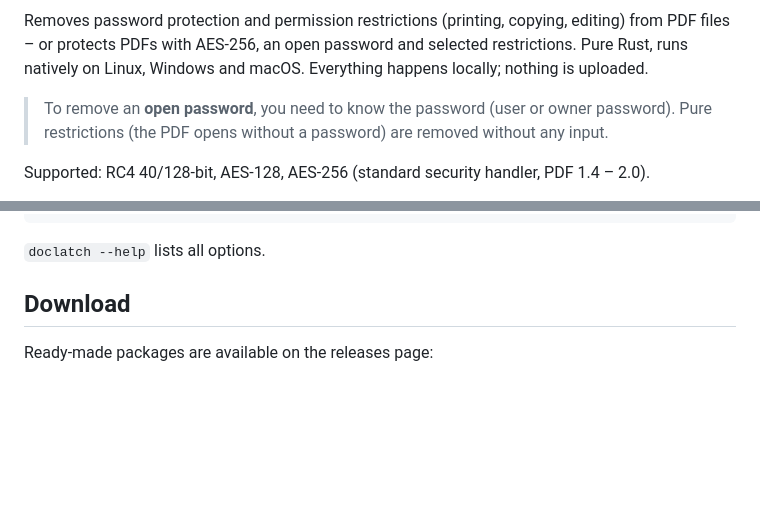
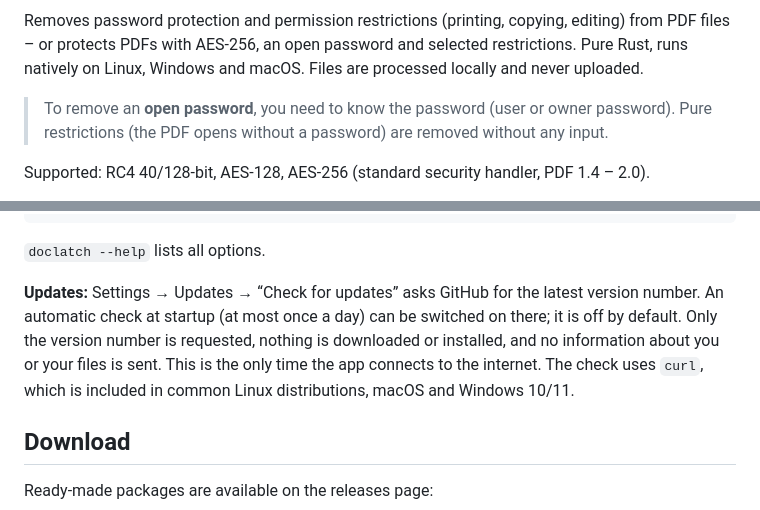
Before and after one commit to Paderman/doclatch, a Markdown page: README.md, 2 parts joined by grey strips. Rendered like a GitHub page; blank space fills up the shorter version.

````diff
--- a/README.md
+++ b/README.md
@@ -5,6 +11,6 @@
 Removes password protection and permission restrictions (printing, copying, editing) from PDF files –
 or protects PDFs with AES-256, an open password and selected restrictions.
-Pure Rust, runs natively on Linux, Windows and macOS. Everything happens locally; nothing is uploaded.
+Pure Rust, runs natively on Linux, Windows and macOS. Files are processed locally and never uploaded.
 
 > To remove an **open password**, you need to know the password (user or owner password).
 > Pure restrictions (the PDF opens without a password) are removed without any input.
@@ -47,6 +53,12 @@ doclatch --protect --allow print,copy *.pdf                            # restric
 ```
 
 `doclatch --help` lists all options.
+
+**Updates:** Settings → Updates → “Check for updates” asks GitHub for the latest version number.
+An automatic check at startup (at most once a day) can be switched on there; it is off by default.
+Only the version number is requested, nothing is downloaded or installed, and no information about
+you or your files is sent. This is the only time the app connects to the internet.
+The check uses `curl`, which is included in common Linux distributions, macOS and Windows 10/11.
 
 ## Download
 
````
Also changed, not shown: other parts of README.md (+6 -0 lines), README.de.md (+16 -1 lines), docs/screenshots/protect-light.png (added), docs/screenshots/settings-dark.png (added), docs/screenshots/unlock-dark.png (added), 8 other files.
